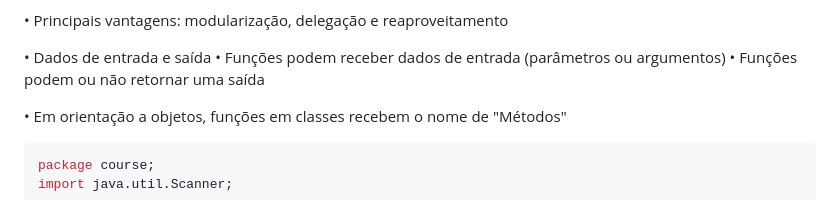
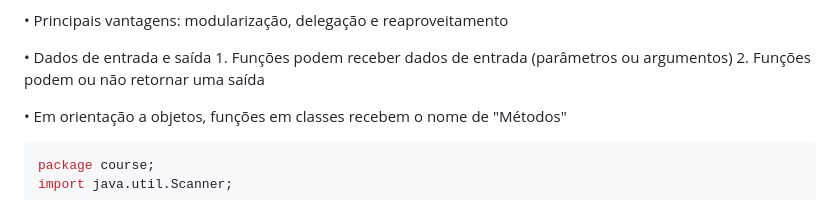
Before and after one commit to aldrinreis/MACETARIO-PESSOAL, a Markdown page: JAVA E OO/4 - Outros Tópicos Básicos.md, the part around the change printed below. Rendered like a GitHub page.

```diff
--- a/JAVA E OO/4 - Outros Tópicos Básicos.md
+++ b/JAVA E OO/4 - Outros Tópicos Básicos.md
@@ -101,8 +102,8 @@ Funções
 • Principais vantagens: modularização, delegação e reaproveitamento
 
 • Dados de entrada e saída
-    • Funções podem receber dados de entrada (parâmetros ou argumentos)
-    • Funções podem ou não retornar uma saída
+    1. Funções podem receber dados de entrada (parâmetros ou argumentos)
+    2. Funções podem ou não retornar uma saída
 
 • Em orientação a objetos, funções em classes recebem o nome de "Métodos"
 
```
Also changed, not shown: other parts of JAVA E OO/4 - Outros Tópicos Básicos.md (+3 -2 lines).
